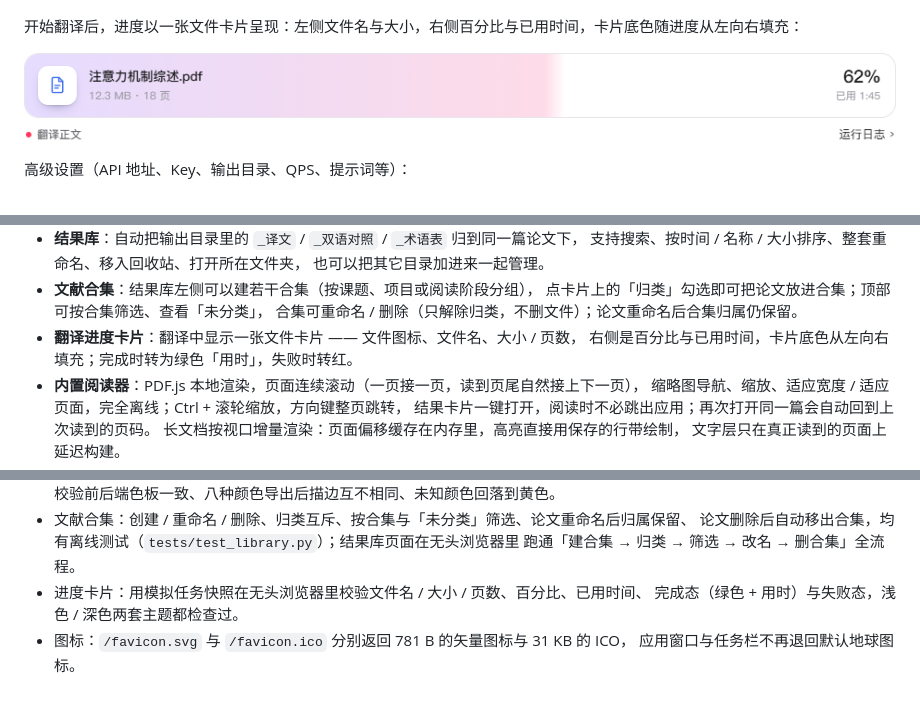
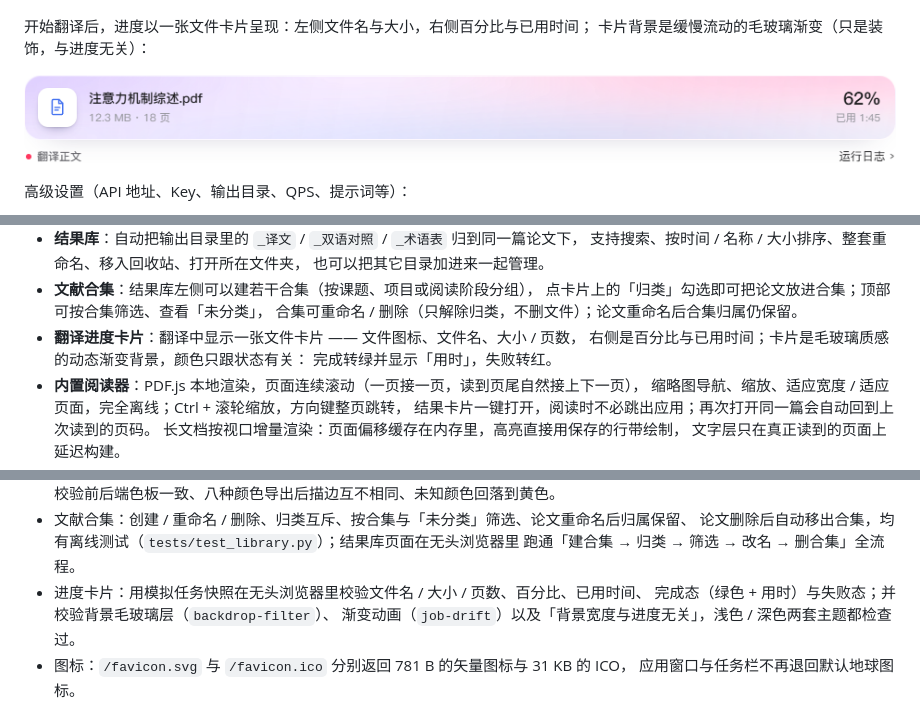
Before and after one commit to PiDesign-314/Pi_BabelDOC-Studio, a Markdown page: README.md, 3 parts joined by grey strips. Drawn GitHub-style; pictures changed too: docs/screenshots/progress.png.

```diff
--- a/README.md
+++ b/README.md
@@ -19,7 +19,8 @@
 
 ![上传后的工作区](docs/screenshots/studio-work.png)
 
-开始翻译后，进度以一张文件卡片呈现：左侧文件名与大小，右侧百分比与已用时间，卡片底色随进度从左向右填充：
+开始翻译后，进度以一张文件卡片呈现：左侧文件名与大小，右侧百分比与已用时间；
+卡片背景是缓慢流动的毛玻璃渐变（只是装饰，与进度无关）：
 
 ![翻译进度](docs/screenshots/progress.png)
 
@@ -61,7 +62,8 @@
   点卡片上的「归类」勾选即可把论文放进合集；顶部可按合集筛选、查看「未分类」，
   合集可重命名 / 删除（只解除归类，不删文件）；论文重命名后合集归属仍保留。
 - **翻译进度卡片**：翻译中显示一张文件卡片 —— 文件图标、文件名、大小 / 页数，
-  右侧是百分比与已用时间，卡片底色从左向右填充；完成时转为绿色「用时」，失败时转红。
+  右侧是百分比与已用时间；卡片是毛玻璃质感的动态渐变背景，颜色只跟状态有关：
+  完成转绿并显示「用时」，失败转红。
 - **内置阅读器**：PDF.js 本地渲染，页面连续滚动（一页接一页，读到页尾自然接上下一页），
   缩略图导航、缩放、适应宽度 / 适应页面，完全离线；Ctrl + 滚轮缩放，方向键整页跳转，
   结果卡片一键打开，阅读时不必跳出应用；再次打开同一篇会自动回到上次读到的页码。
@@ -223,7 +225,8 @@ BabelDOC 原始产物形如 `论文.zh.mono.pdf` / `论文.zh.dual.pdf`，本工
   论文删除后自动移出合集，均有离线测试（`tests/test_library.py`）；结果库页面在无头浏览器里
   跑通「建合集 → 归类 → 筛选 → 改名 → 删合集」全流程。
 - 进度卡片：用模拟任务快照在无头浏览器里校验文件名 / 大小 / 页数、百分比、已用时间、
-  完成态（绿色 + 用时）与失败态，浅色 / 深色两套主题都检查过。
+  完成态（绿色 + 用时）与失败态；并校验背景毛玻璃层（`backdrop-filter`）、
+  渐变动画（`job-drift`）以及「背景宽度与进度无关」，浅色 / 深色两套主题都检查过。
 - 图标：`/favicon.svg` 与 `/favicon.ico` 分别返回 781 B 的矢量图标与 31 KB 的 ICO，
   应用窗口与任务栏不再退回默认地球图标。
 
```
Also changed, not shown: CHANGELOG.md (+10 -2 lines), docs/screenshots/library.png, 5 other files.
